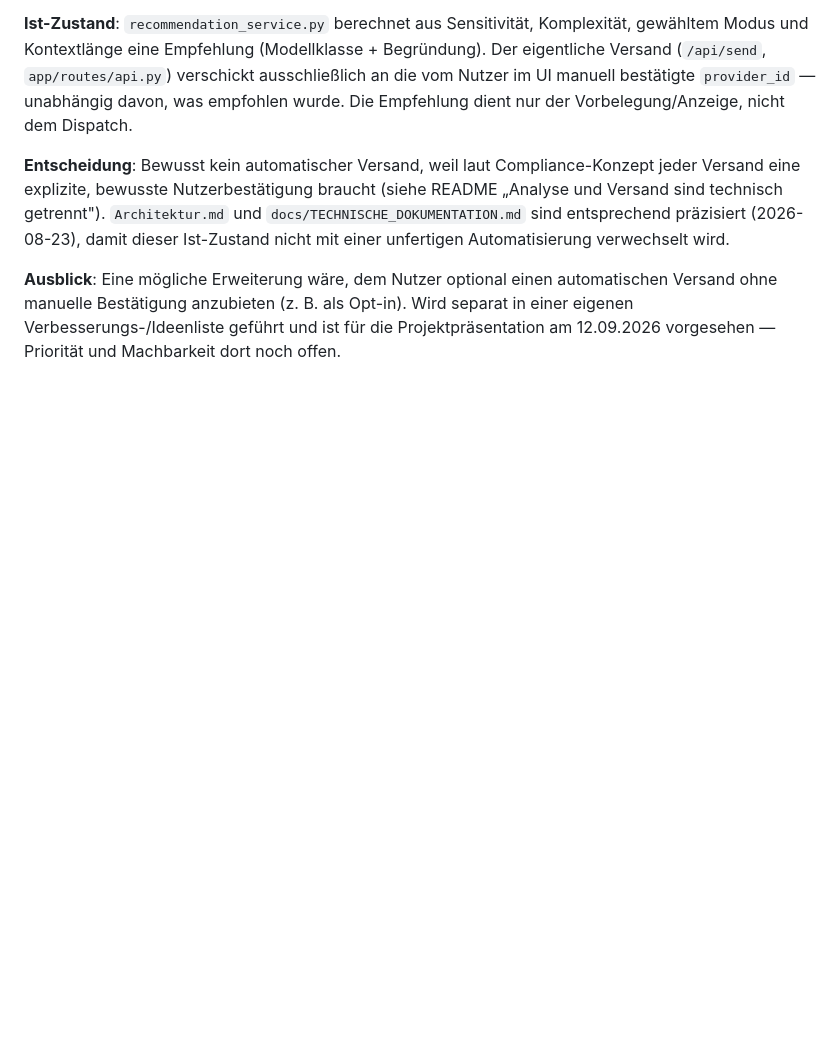
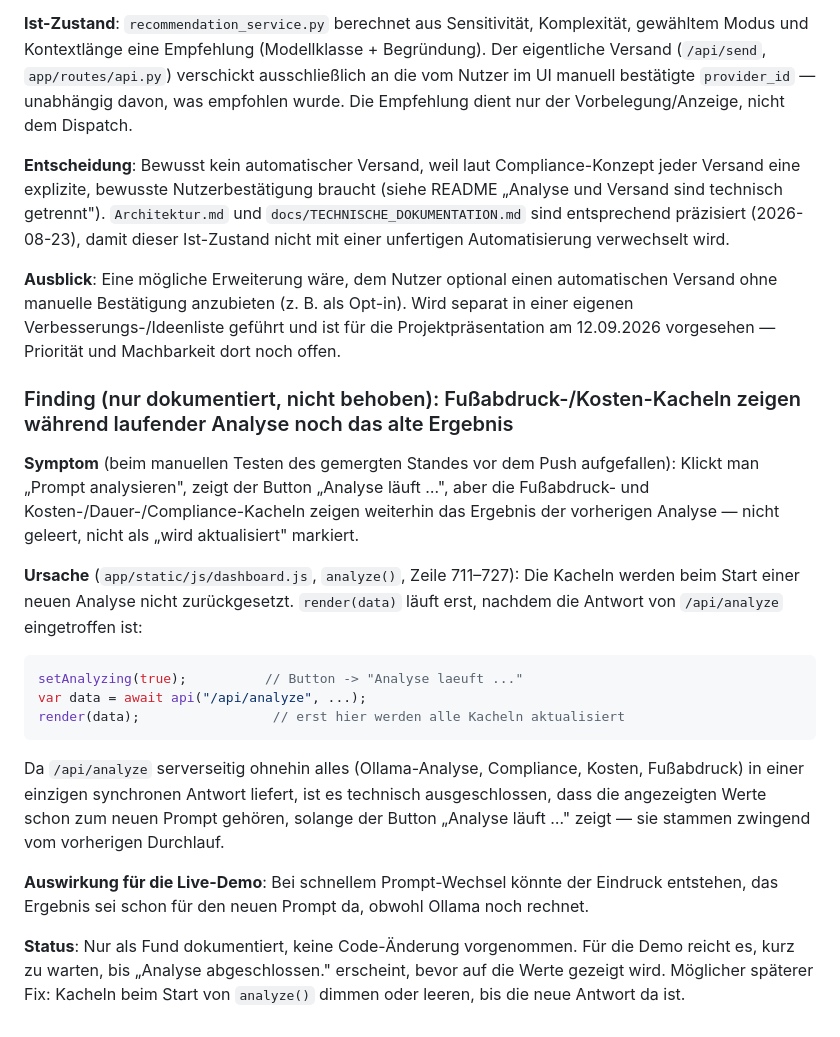
Before and after one commit to Enver-sc/AI-Lab, a Markdown page: Tasklist.md, the part around the change. GitHub-like rendering; blank space fills up the shorter version.

Commit message:
Tasklist: Fund zu stehengebliebenen Fussabdruck-Kacheln waehrend laufender Analyse
Kacheln (Fussabdruck, Kosten, Dauer, Compliance) werden beim Start einer
neuen Analyse nicht zurueckgesetzt, render() laeuft erst nach Eintreffen
der Antwort -- sichtbare Werte waehrend "Analyse laeuft ..." gehoeren
zwingend zum vorherigen Durchlauf. Nur dokumentiert (Live-Demo-relevant),
keine Code-Aenderung.

Co-Authored-By: Claude Sonnet 5 <noreply@anthropic.com>

````diff
--- a/Tasklist.md
+++ b/Tasklist.md
@@ -587,3 +587,37 @@ automatischen Versand ohne manuelle Bestätigung anzubieten (z. B. als
 Opt-in). Wird separat in einer eigenen Verbesserungs-/Ideenliste geführt
 und ist für die Projektpräsentation am 12.09.2026 vorgesehen — Priorität
 und Machbarkeit dort noch offen.
+
+### Finding (nur dokumentiert, nicht behoben): Fußabdruck-/Kosten-Kacheln zeigen während laufender Analyse noch das alte Ergebnis
+
+**Symptom** (beim manuellen Testen des gemergten Standes vor dem Push
+aufgefallen): Klickt man „Prompt analysieren", zeigt der Button „Analyse
+läuft …", aber die Fußabdruck- und Kosten-/Dauer-/Compliance-Kacheln zeigen
+weiterhin das Ergebnis der vorherigen Analyse — nicht geleert, nicht als
+„wird aktualisiert" markiert.
+
+**Ursache** (`app/static/js/dashboard.js`, `analyze()`, Zeile 711–727): Die
+Kacheln werden beim Start einer neuen Analyse nicht zurückgesetzt.
+`render(data)` läuft erst, nachdem die Antwort von `/api/analyze`
+eingetroffen ist:
+
+```js
+setAnalyzing(true);          // Button -> "Analyse laeuft ..."
+var data = await api("/api/analyze", ...);
+render(data);                 // erst hier werden alle Kacheln aktualisiert
+```
+
+Da `/api/analyze` serverseitig ohnehin alles (Ollama-Analyse, Compliance,
+Kosten, Fußabdruck) in einer einzigen synchronen Antwort liefert, ist es
+technisch ausgeschlossen, dass die angezeigten Werte schon zum neuen Prompt
+gehören, solange der Button „Analyse läuft …" zeigt — sie stammen zwingend
+vom vorherigen Durchlauf.
+
+**Auswirkung für die Live-Demo**: Bei schnellem Prompt-Wechsel könnte der
+Eindruck entstehen, das Ergebnis sei schon für den neuen Prompt da, obwohl
+Ollama noch rechnet.
+
+**Status**: Nur als Fund dokumentiert, keine Code-Änderung vorgenommen. Für
+die Demo reicht es, kurz zu warten, bis „Analyse abgeschlossen." erscheint,
+bevor auf die Werte gezeigt wird. Möglicher späterer Fix: Kacheln beim
+Start von `analyze()` dimmen oder leeren, bis die neue Antwort da ist.
````
